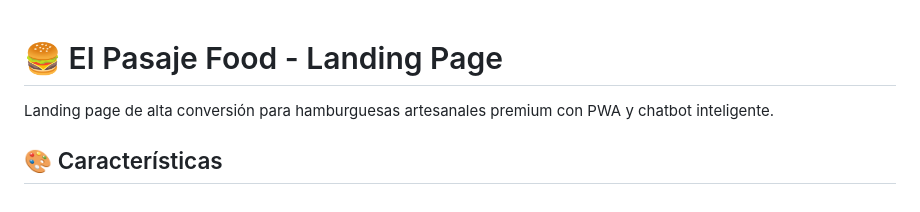
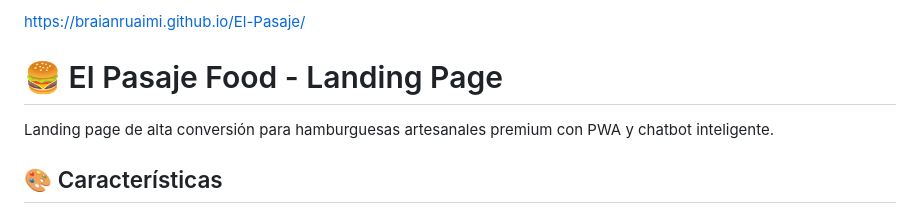
Before and after one commit to braianruaimi/El-Pasaje, a Markdown page: README.md, the part around the change. GitHub-like rendering.

Commit message:
Actualizar README.md

```diff
--- a/README.md
+++ b/README.md
@@ -1,3 +1,5 @@
+https://braianruaimi.github.io/El-Pasaje/
+
 # 🍔 El Pasaje Food - Landing Page
 
 Landing page de alta conversión para hamburguesas artesanales premium con PWA y chatbot inteligente.
```
